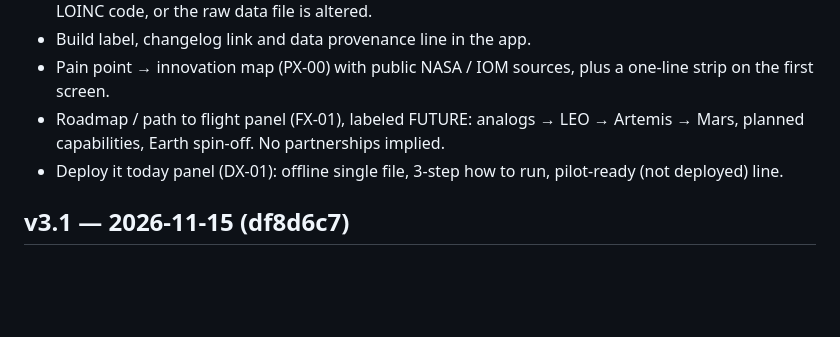
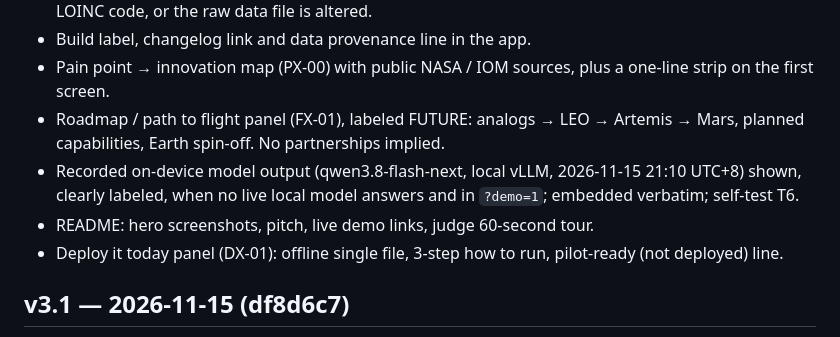
Before and after one commit to phoebetseng-lang/calm-signal, a Markdown page: CHANGELOG.md, the part around the change. Drawn GitHub-style; blank space fills up the shorter version.

```diff
--- a/CHANGELOG.md
+++ b/CHANGELOG.md
@@ -15,6 +15,8 @@ All dates Asia/Taipei. Commit hashes refer to this repository.
 - Build label, changelog link and data provenance line in the app.
 - Pain point → innovation map (PX-00) with public NASA / IOM sources, plus a one-line strip on the first screen.
 - Roadmap / path to flight panel (FX-01), labeled FUTURE: analogs → LEO → Artemis → Mars, planned capabilities, Earth spin-off. No partnerships implied.
+- Recorded on-device model output (qwen3.8-flash-next, local vLLM, 2026-11-15 21:10 UTC+8) shown, clearly labeled, when no live local model answers and in `?demo=1`; embedded verbatim; self-test T6.
+- README: hero screenshots, pitch, live demo links, judge 60-second tour.
 - Deploy it today panel (DX-01): offline single file, 3-step how to run, pilot-ready (not deployed) line.
 
 ## v3.1 — 2026-11-15 (df8d6c7)
```
Also changed, not shown: README.md (+24 -2 lines), docs/demo-on-device-ai.png (added), docs/hero.png (added), docs/self-test.png (added), 2 other files.
